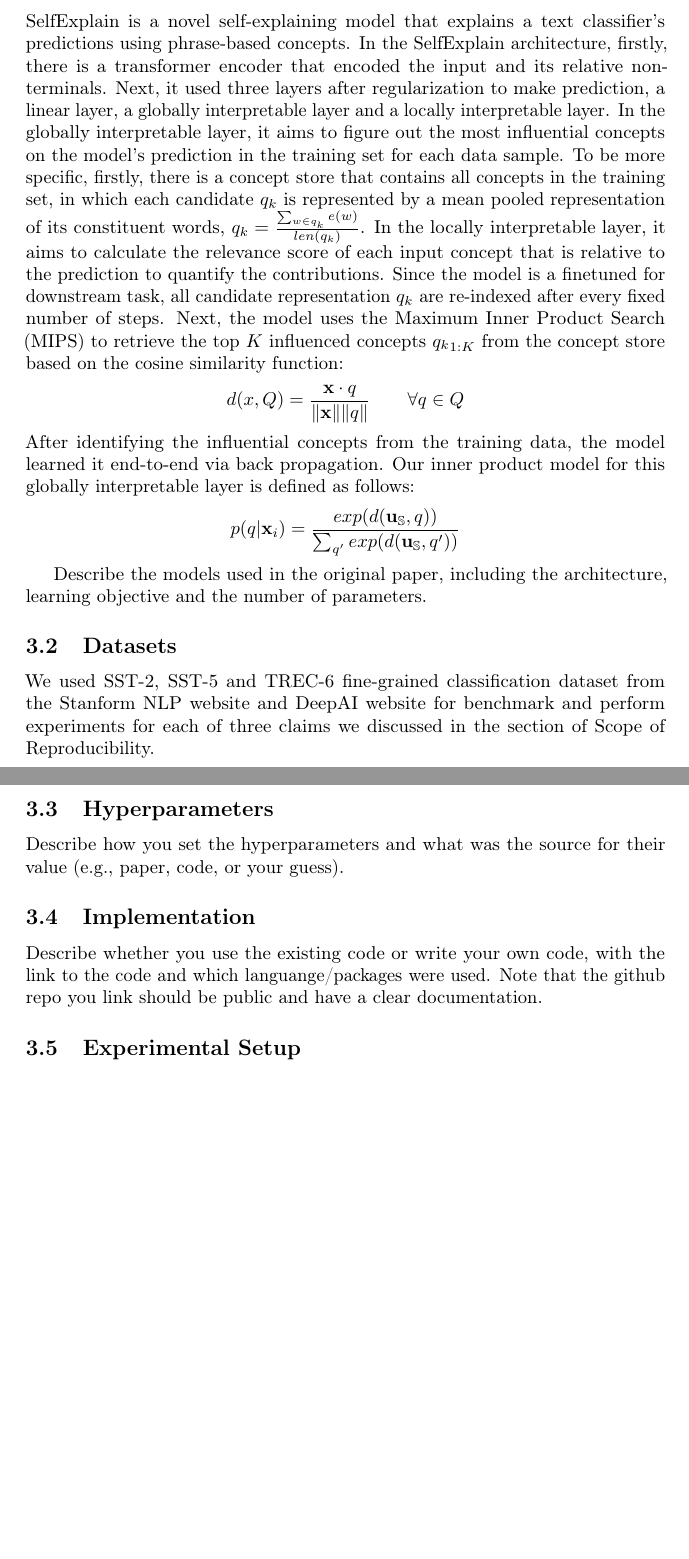
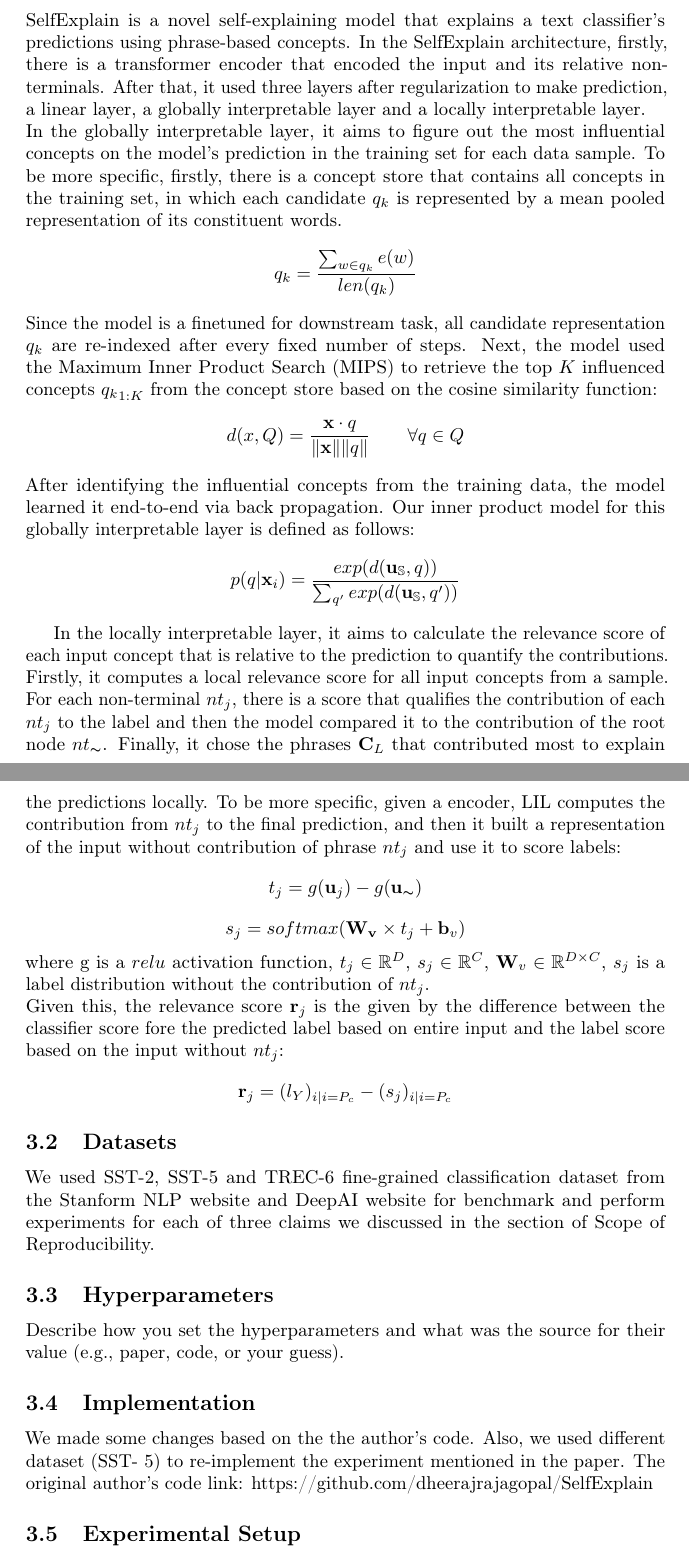
Before and after one commit to mk322/SelfExplain_report, a LaTeX document (project-517.tex): two parts of pages 4 and 5 of 7, joined at a grey line, cut so that both start at the same text, the shorter picture padded with empty space. Compiled offline with pdfLaTeX; a LaTeX package or settings file that is missing is left out.

Commit message:
Update project-517.tex

```diff
--- a/project-517.tex
+++ b/project-517.tex
@@ -1,11 +1,11 @@
 \documentclass{article}
 
 % if you need to pass options to natbib, use, e.g.:
-%     \PassOptionsToPackage{numbers, compress}{natbib}
+\PassOptionsToPackage{numbers, compress}{natbib}
 % before loading neurips_2019
 
 % ready for submission
-% \usepackage{neurips_2019}
+%\usepackage{neurips_2019}
 
 % to compile a preprint version, e.g., for submission to arXiv, add add the
 % [preprint] option:
@@ -26,7 +26,7 @@
 \usepackage{nicefrac}       % compact symbols for 1/2, etc.
 \usepackage{microtype}      % microtypography
 
-\title{Reproducibility Report Instructions for CSE 517}
+\title{SelfExplain Text Classifier Reproducibility Report}
 
 % The \author macro works with any number of authors. There are two commands
 % used to separate the names and addresses of multiple authors: \And and \AND.
@@ -144,13 +144,19 @@ to attu if time permits.
 
 \subsection{Model Descriptions}
 
-SelfExplain is a novel self-explaining model that explains a text classifier's predictions using phrase-based concepts. In the SelfExplain architecture, firstly, there is a transformer encoder that encoded the input and its relative non-terminals. Next, it used three layers after regularization to make prediction, a linear layer, a globally interpretable layer and a locally interpretable layer. In the globally interpretable layer, it aims to figure out the most influential concepts on the model's prediction in the training set for each data sample. To be more specific, firstly, there is a concept store that contains all concepts in the training set, in which each candidate $q_k$ is represented by a mean pooled representation of its constituent words, $q_k = \frac{\sum_{w \in q_k}{e(w)}}{len(q_k)}  $. In the locally interpretable layer, it aims to calculate the relevance score of each input concept that is relative to the prediction to quantify the contributions. Since the model is a finetuned for downstream task, all candidate representation $q_k$ are re-indexed after every fixed number of steps.
-Next, the model uses the Maximum Inner Product Search (MIPS) to retrieve the top $K$ influenced concepts ${q_k}_{1:K}$ from the concept store based on the cosine similarity function:
+SelfExplain is a novel self-explaining model that explains a text classifier's predictions using phrase-based concepts. In the SelfExplain architecture, firstly, there is a transformer encoder that encoded the input and its relative non-terminals. After that, it used three layers after regularization to make prediction, a linear layer, a globally interpretable layer and a locally interpretable layer. \\
+In the globally interpretable layer, it aims to figure out the most influential concepts on the model's prediction in the training set for each data sample. To be more specific, firstly, there is a concept store that contains all concepts in the training set, in which each candidate $q_k$ is represented by a mean pooled representation of its constituent words. $$q_k = \frac{\sum_{w \in q_k}{e(w)}}{len(q_k)}  $$ Since the model is a finetuned for downstream task, all candidate representation $q_k$ are re-indexed after every fixed number of steps.
+Next, the model used the Maximum Inner Product Search (MIPS) to retrieve the top $K$ influenced concepts ${q_k}_{1:K}$ from the concept store based on the cosine similarity function:
 $$d(x, Q) = \frac{\mathbf{x} \cdot q}{ \|\mathbf{x}\| \|q\|}  \qquad  \forall q \in Q$$
 After identifying the influential concepts from the training data, the model learned it end-to-end via back propagation. Our inner product model for this globally interpretable layer is defined as follows:
 $$  p(q|\mathbf{x}_i) = \frac{exp(d(\mathbf{u}_\mathbb{S}, q))}{\sum_{q'} exp(d(\mathbf{u}_\mathbb{S}, q'))}$$
 
-Describe the models used in the original paper, including the architecture, learning objective and the number of parameters.
+In the locally interpretable layer, it aims to calculate the relevance score of each input concept that is relative to the prediction to quantify the contributions. Firstly, it computes a local relevance score for all input concepts from a sample. For each non-terminal $nt_j$, there is a score that qualifies the contribution of each $nt_j$ to the label and then the model compared it to the contribution of the root node $nt_\mathbb{s}$. Finally, it chose the phrases $\mathbf{C}_L$ that contributed most to explain the predictions locally. To be more specific, given a encoder, LIL computes the contribution from $nt_j$ to the final prediction, and then it built a representation of the input without contribution of phrase $nt_j$ and use it to score labels:
+$$t_j = g(\mathbf{u}_j) - g(\mathbf{u}_\mathbb{s})$$
+$$s_j = softmax(\mathbf{W_v} \times t_j + \mathbf{b}_v)$$
+where g is a $relu$ activation function, $t_j \in \mathbb{R}^D$, $s_j \in \mathbb{R}^C$, $\mathbf{W}_v \in \mathbb{R}^{D \times C}$, $s_j$ is a label distribution without the contribution of $nt_j$. \\
+Given this, the relevance score $\mathbf{r}_j$ is the given by the difference between the classifier score fore the predicted label based on entire input and the label score based on the input without $nt_j$:
+$$\mathbf{r}_j = (l_Y)_{i|i=P_c} - (s_j)_{i|i=P_c}$$
 
 \subsection{Datasets}
 
@@ -163,7 +169,7 @@ Describe how you set the hyperparameters and what was the source for their value
 
 \subsection{Implementation}
 
-Describe whether you use the existing code or write your own code, with the link to the code and which languange/packages were used. Note that the github repo you link should be public and have a clear documentation.
+We made some changes based on the the author's code. Also, we used different dataset (SST- 5) to re-implement the experiment mentioned in the paper. The original author's code link: https://github.com/dheerajrajagopal/SelfExplain
 
 \subsection{Experimental Setup}
 
```
Also changed, not shown: project-517.tex (4 more changed lines).
